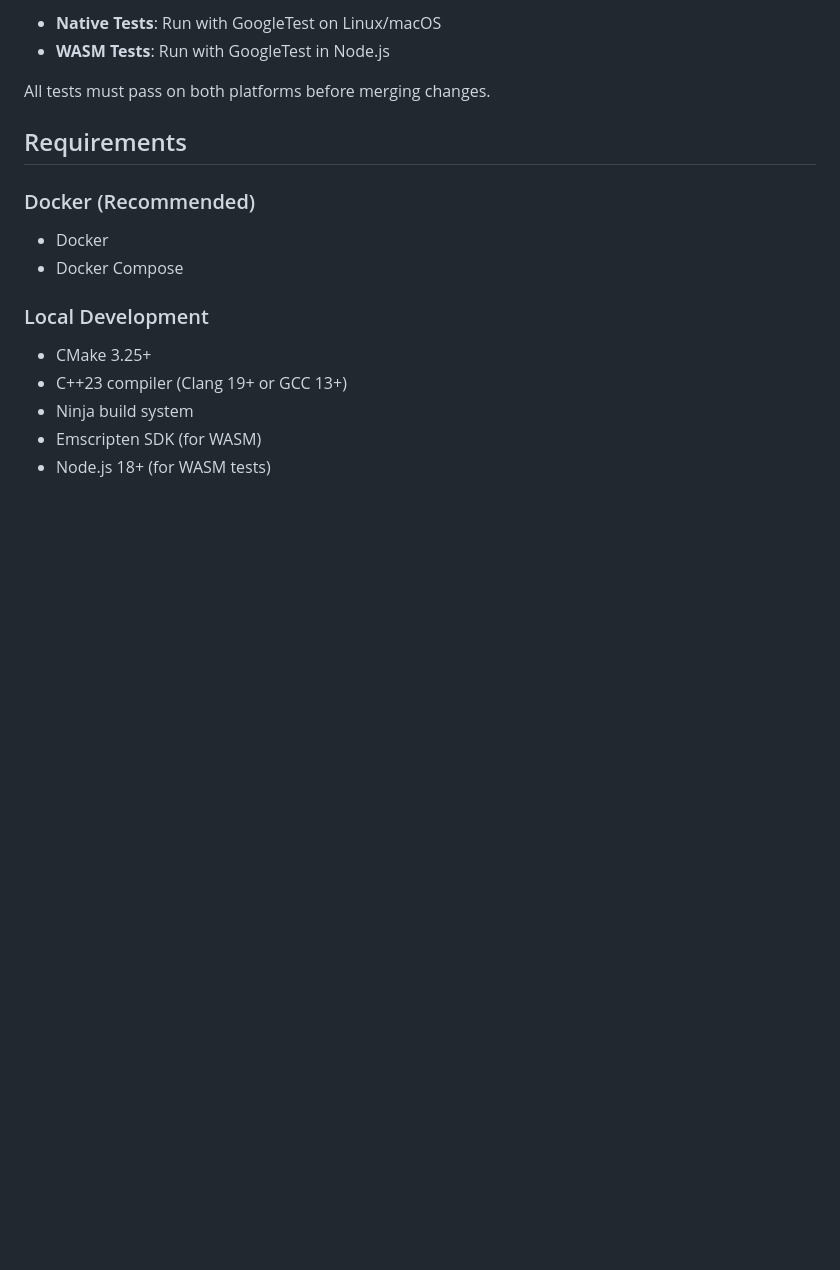
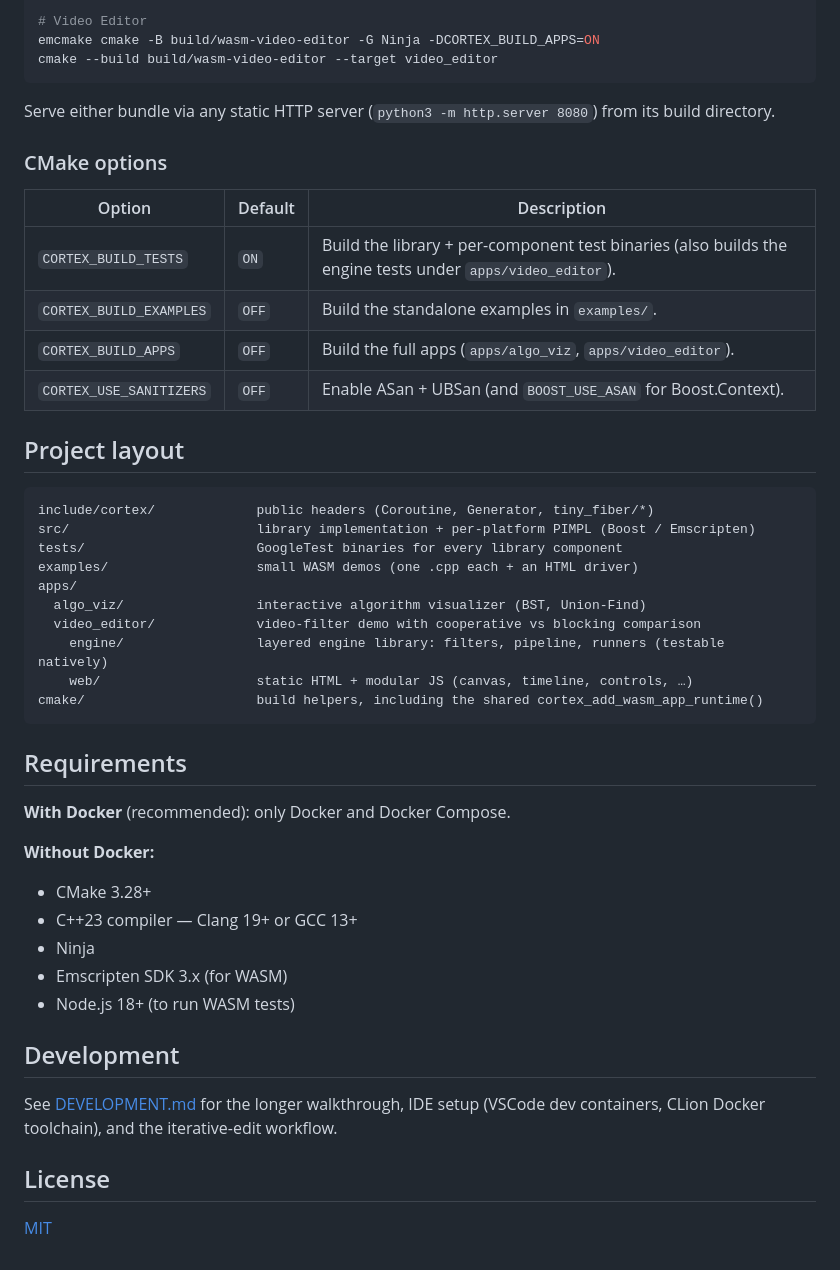
Before and after one commit to GhevondW/cortex, a Markdown page: README.md, the part around one of its changes. Rendered like a GitHub page; blank space fills up the shorter version.

````diff
--- a/README.md
+++ b/README.md
@@ -159,18 +121,50 @@ Both native and WASM builds include comprehensive test suites:
 
-- **Native Tests**: Run with GoogleTest on Linux/macOS
-- **WASM Tests**: Run with GoogleTest in Node.js
+# Video Editor
+emcmake cmake -B build/wasm-video-editor -G Ninja -DCORTEX_BUILD_APPS=ON
+cmake --build build/wasm-video-editor --target video_editor
+```
 
-All tests must pass on both platforms before merging changes.
+Serve either bundle via any static HTTP server (`python3 -m http.server 8080`) from its build directory.
+
+### CMake options
+
+| Option | Default | Description |
+|---|---|---|
+| `CORTEX_BUILD_TESTS` | `ON` | Build the library + per-component test binaries (also builds the engine tests under `apps/video_editor`). |
+| `CORTEX_BUILD_EXAMPLES` | `OFF` | Build the standalone examples in `examples/`. |
+| `CORTEX_BUILD_APPS` | `OFF` | Build the full apps (`apps/algo_viz`, `apps/video_editor`). |
+| `CORTEX_USE_SANITIZERS` | `OFF` | Enable ASan + UBSan (and `BOOST_USE_ASAN` for Boost.Context). |
+
+## Project layout
+
+```
+include/cortex/             public headers (Coroutine, Generator, tiny_fiber/*)
+src/                        library implementation + per-platform PIMPL (Boost / Emscripten)
+tests/                      GoogleTest binaries for every library component
+examples/                   small WASM demos (one .cpp each + an HTML driver)
+apps/
+  algo_viz/                 interactive algorithm visualizer (BST, Union-Find)
+  video_editor/             video-filter demo with cooperative vs blocking comparison
+    engine/                 layered engine library: filters, pipeline, runners (testable natively)
+    web/                    static HTML + modular JS (canvas, timeline, controls, …)
+cmake/                      build helpers, including the shared cortex_add_wasm_app_runtime()
+```
 
 ## Requirements
 
-### Docker (Recommended)
-- Docker
-- Docker Compose
+**With Docker** (recommended): only Docker and Docker Compose.
 
-### Local Development
-- CMake 3.25+
-- C++23 compiler (Clang 19+ or GCC 13+)
-- Ninja build system
-- Emscripten SDK (for WASM)
-- Node.js 18+ (for WASM tests)
+**Without Docker:**
+- CMake 3.28+
+- C++23 compiler — Clang 19+ or GCC 13+
+- Ninja
+- Emscripten SDK 3.x (for WASM)
+- Node.js 18+ (to run WASM tests)
+
+## Development
+
+See [DEVELOPMENT.md](DEVELOPMENT.md) for the longer walkthrough, IDE setup (VSCode dev containers, CLion Docker toolchain), and the iterative-edit workflow.
+
+## License
+
+[MIT](LICENSE)
````
Also changed, not shown: other parts of README.md (+66 -104 lines).
